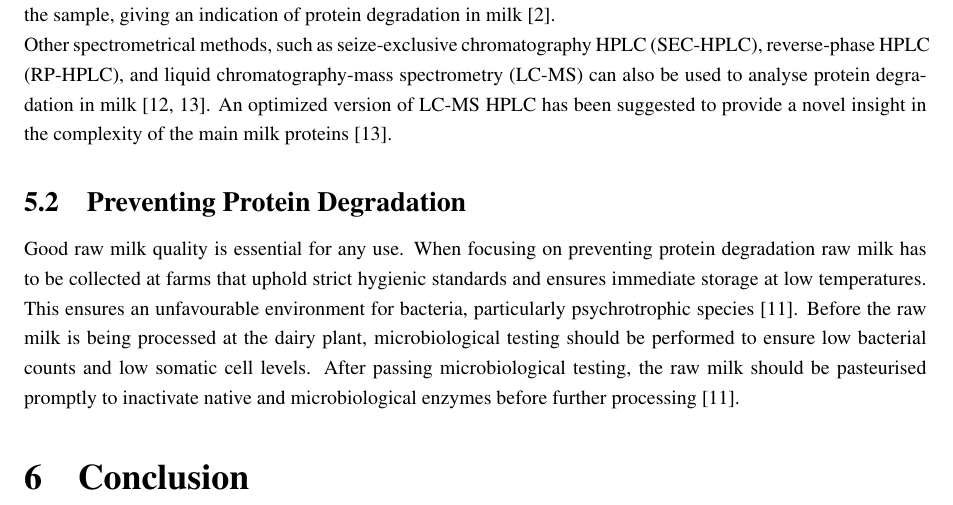
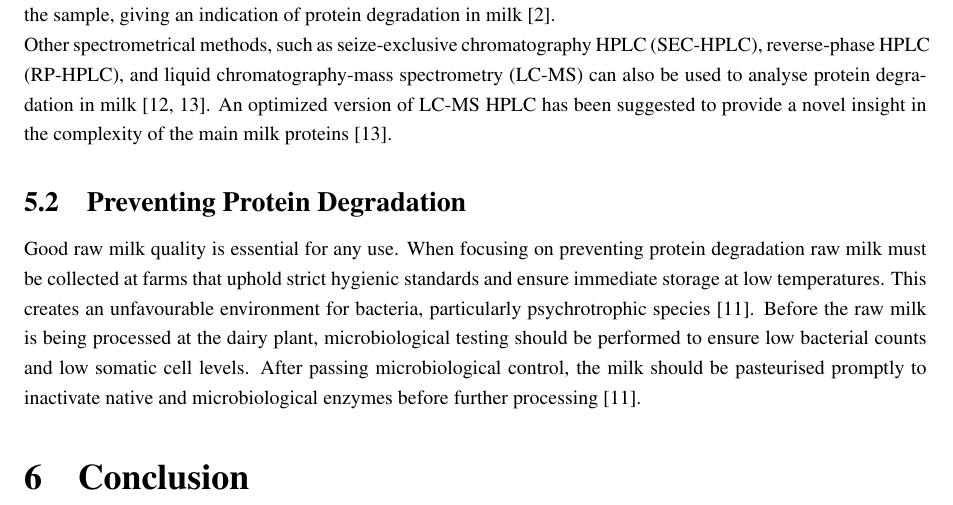
Before and after one commit to DanishUnicorn/tcp, a LaTeX document (synopsis_tzs159/main.tex, which reads synopsis_tzs159/TexFiles/chapter_02.tex): part of page 6 of 8, cut so that both start at the same text. Compiled offline with pdfLaTeX.

Commit message:
Okay, I lied. Now I'm ready to continue...

```diff
--- a/synopsis_tzs159/TexFiles/chapter_02.tex
+++ b/synopsis_tzs159/TexFiles/chapter_02.tex
@@ -82,7 +82,7 @@ The fluorescamine method is another technique for analysing protein degradation
 Other spectrometrical methods, such as seize-exclusive chromatography HPLC (SEC-HPLC), reverse-phase HPLC (RP-HPLC), and liquid chromatography-mass spectrometry (LC-MS) can also be used to analyse protein degradation in milk \cite*{s07_hplc_milk_components,a09_proteomics}. An optimized version of LC-MS HPLC has been suggested to provide a novel insight in the complexity of the main milk proteins \cite*{a09_proteomics}.
 
 \subsection{Preventing Protein Degradation}
-Good raw milk quality is essential for any use. When focusing on preventing protein degradation raw milk has to be collected at farms that uphold strict hygienic standards and ensures immediate storage at low temperatures. This ensures an unfavourable environment for bacteria, particularly psychrotrophic species \cite*{a08_shelf_life_of_heat_treated_dairy_products}. Before the raw milk is being processed at the dairy plant, microbiological testing should be performed to ensure low bacterial counts and low somatic cell levels. After passing microbiological testing, the raw milk should be pasteurised promptly to inactivate native and microbiological enzymes before further processing \cite*{a08_shelf_life_of_heat_treated_dairy_products}.
+Good raw milk quality is essential for any use. When focusing on preventing protein degradation raw milk must be collected at farms that uphold strict hygienic standards and ensure immediate storage at low temperatures. This creates an unfavourable environment for bacteria, particularly psychrotrophic species \cite*{a08_shelf_life_of_heat_treated_dairy_products}. Before the raw milk is being processed at the dairy plant, microbiological testing should be performed to ensure low bacterial counts and low somatic cell levels. After passing microbiological control, the milk should be pasteurised promptly to inactivate native and microbiological enzymes before further processing \cite*{a08_shelf_life_of_heat_treated_dairy_products}.
 
 
 \section{Conclusion}
```
Also changed, not shown: synopsis_tzs159/main.pdf.
